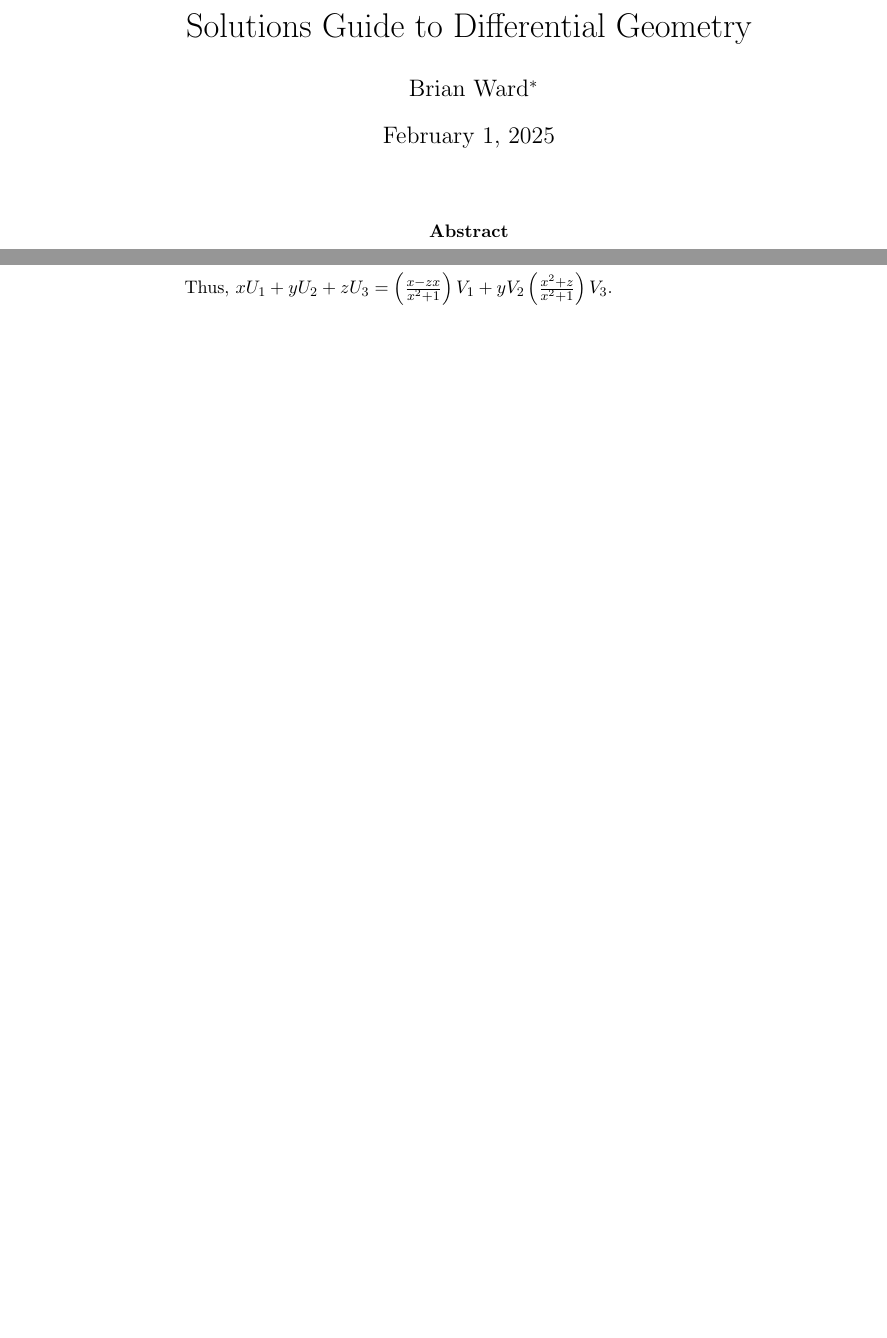
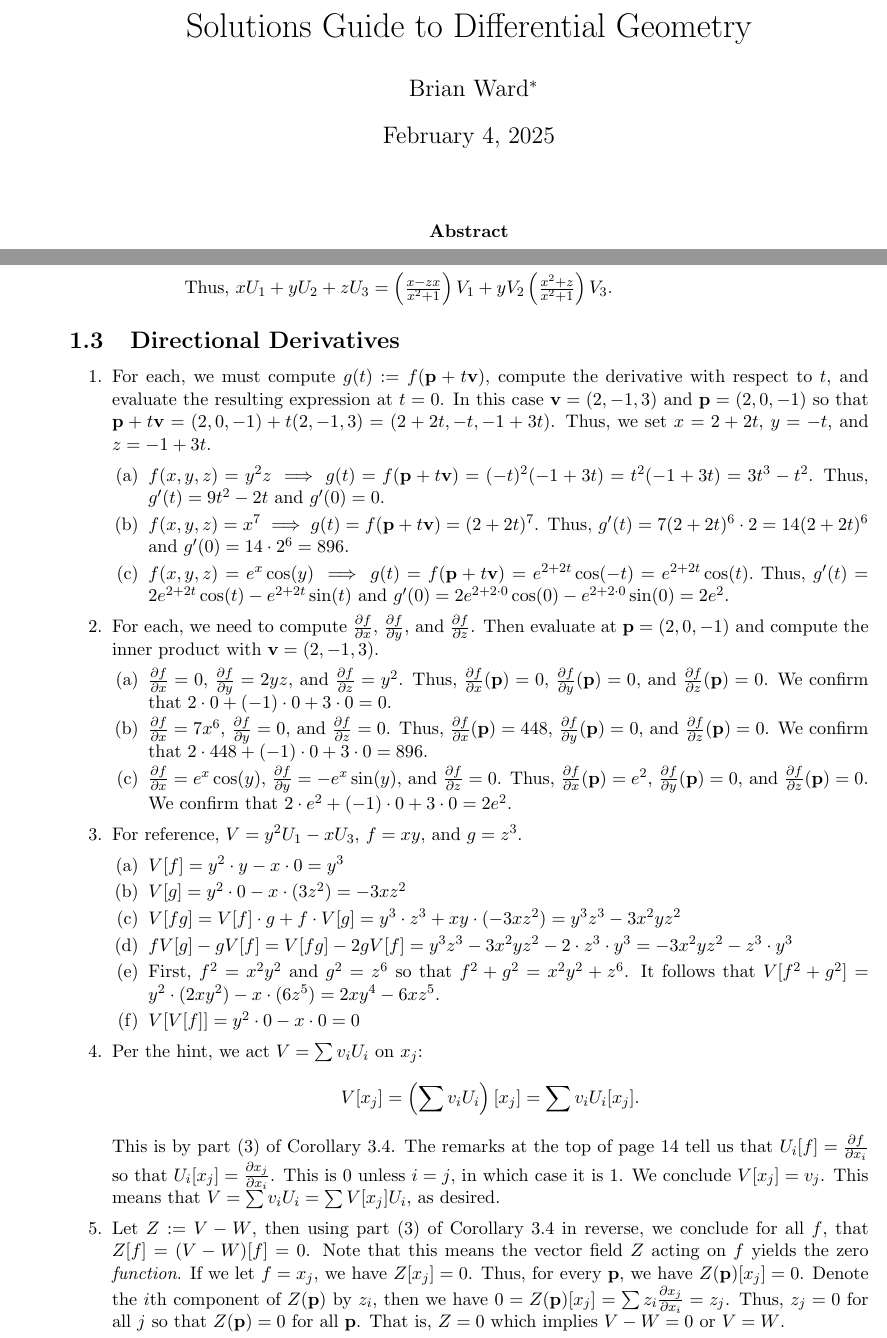
Before and after one commit to brianward92/Pure-Math, a LaTeX document (Differential-Geometry-O'Neill/diffgeo.tex): two parts of pages 1 and 4 of 4, joined at a grey line, cut so that both start at the same text, the shorter picture padded with empty space. The pictures show the PDF file Differential-Geometry-O'Neill/diffgeo.pdf that the author committed with the source.

Commit message:
feat: finish section 1.3 problems.

```diff
--- a/Differential-Geometry-O'Neill/diffgeo.tex
+++ b/Differential-Geometry-O'Neill/diffgeo.tex
@@ -96,6 +96,9 @@
 %\addtolength{\textheight}{4cm} \addtolength{\textwidth}{3.6cm}
 
 \newcommand{\ward}[1]{\textcolor{blue}{#1}}
+\newcommand{\dfdx}{\frac{\partial f}{\partial x}}
+\newcommand{\dfdy}{\frac{\partial f}{\partial y}}
+\newcommand{\dfdz}{\frac{\partial f}{\partial z}}
 
 \numberwithin{theorem}{section}
 \numberwithin{equation}{section}
@@ -207,4 +210,40 @@ if __name__ == "__main__":
 \end{enumerate}
 
 
+\subsection{Directional Derivatives}
+\begin{enumerate}
+	\item{For each, we must compute $g(t):=f(\textbf{p}+t\textbf{v})$, compute the derivative with respect to $t$, and evaluate the resulting expression at $t=0$. In this case $\textbf{v}=(2,-1,3)$ and $\textbf{p}=(2,0,-1)$ so that $\textbf{p}+t\textbf{v}=(2,0,-1)+t(2,-1,3)=(2+2t,-t,-1+3t)$. Thus, we set $x=2+2t$, $y=-t$, and $z=-1+3t$.
+		\begin{enumerate}
+			\item[(a)]{$f(x,y,z)=y^2z \implies g(t)=f(\textbf{p}+t\textbf{v})=(-t)^2(-1+3t)=t^2(-1+3t)=3t^3-t^2$. Thus, $g'(t)=9t^2-2t$ and $g'(0)=0$.}
+			\item[(b)]{$f(x,y,z)=x^7 \implies g(t)=f(\textbf{p}+t\textbf{v})=(2+2t)^7$. Thus, $g'(t)=7(2+2t)^6\cdot 2= 14(2+2t)^6$ and $g'(0)=14\cdot 2^6=896$.}
+			\item[(c)]{$f(x,y,z)=e^x\cos(y) \implies g(t)=f(\textbf{p}+t\textbf{v}) = e^{2+2t}\cos(-t)=e^{2+2t}\cos(t).$ Thus, $g'(t)=2e^{2+2t}\cos(t)-e^{2+2t}\sin(t)$ and $g'(0)=2e^{2+2\cdot 0}\cos(0)-e^{2+2\cdot 0}\sin(0)=2e^2$.}
+		\end{enumerate}
+	}
+	\item{For each, we need to compute $\dfdx$, $\dfdy$, and $\dfdz$. Then evaluate at $\textbf{p}=(2,0,-1)$ and compute the inner product with $\textbf{v}=(2,-1,3)$.
+		\begin{enumerate}
+			\item[(a)]{$\dfdx=0$, $\dfdy=2yz$, and $\dfdz=y^2$. Thus, $\dfdx(\textbf{p})=0$, $\dfdy(\textbf{p})=0$, and $\dfdz(\textbf{p})=0$. We confirm that $2 \cdot 0 + (-1) \cdot 0 + 3 \cdot 0 = 0$.}
+			\item[(b)]{$\dfdx=7x^6$, $\dfdy=0$, and $\dfdz=0$. Thus, $\dfdx(\textbf{p})=448$, $\dfdy(\textbf{p})=0$, and $\dfdz(\textbf{p})=0$. We confirm that $2 \cdot 448 + (-1) \cdot 0 + 3 \cdot 0 = 896$.}
+			\item[(c)]{$\dfdx=e^x\cos(y)$, $\dfdy=-e^x\sin(y)$, and $\dfdz=0$. Thus, $\dfdx(\textbf{p})=e^2$, $\dfdy(\textbf{p})=0$, and $\dfdz(\textbf{p})=0$. We confirm that $2 \cdot e^2 + (-1) \cdot 0 + 3 \cdot 0 = 2e^2$.}
+		\end{enumerate}
+	}
+	\item{For reference, $V=y^2U_1-xU_3$, $f=xy$, and $g=z^3$.
+		\begin{enumerate}
+			\item[(a)]{$V[f]=y^2\cdot y - x\cdot 0=y^3$}
+			\item[(b)]{$V[g]=y^2\cdot0-x\cdot(3z^2)=-3xz^2$}
+			\item[(c)]{$V[fg]=V[f]\cdot g + f\cdot V[g]=y^3\cdot z^3+xy\cdot(-3xz^2)=y^3z^3-3x^2yz^2$}
+			\item[(d)]{$fV[g]-gV[f]=V[fg]-2gV[f]=y^3z^3-3x^2yz^2-2\cdot z^3\cdot y^3 = -3x^2yz^2 - z^3\cdot y^3$}
+			\item[(e)]{First, $f^2=x^2y^2$ and $g^2=z^6$ so that $f^2+g^2=x^2y^2+z^6$. It follows that $V[f^2+g^2]=y^2\cdot(2xy^2)-x\cdot(6z^5)=2xy^4-6xz^5.$}
+			\item[(f)]{$V[V[f]]=y^2\cdot0-x\cdot0=0$}
+		\end{enumerate}
+	}
+	\item{Per the hint, we act $V=\sum v_i U_i$ on $x_j$:
+		\begin{align*}
+		V[x_j] = \left(\sum v_i U_i\right)[x_j] = \sum v_i U_i[x_j].
+		\end{align*}
+		This is by part (3) of Corollary 3.4. The remarks at the top of page 14 tell us that $U_i[f]=\frac{\partial f}{\partial x_i}$ so that $U_i[x_j]=\frac{\partial x_j}{\partial x_i}$. This is 0 unless $i=j$, in which case it is 1. We conclude $V[x_j] = v_j$. This means that $V=\sum v_i U_i=\sum V[x_j] U_i,$ as desired.
+	}
+	\item{Let $Z:=V-W$, then using part (3) of Corollary 3.4 in reverse, we conclude for all $f$, that $Z[f]=(V-W)[f]=0$. Note that this means the vector field $Z$ acting on $f$ yields the zero \emph{function}. If we let $f=x_j$, we have $Z[x_j]=0$. Thus, for every \textbf{p}, we have $Z(\textbf{p})[x_j]=0$. Denote the $i$th component of $Z(\textbf{p})$ by $z_i$, then we have $0=Z(\textbf{p})[x_j]=\sum z_i \frac{\partial x_j}{\partial x_i} = z_j$. Thus, $z_j=0$ for all $j$ so that $Z(\textbf{p})=0$ for all \textbf{p}. That is, $Z=0$ which implies $V-W=0$ or $V=W$.}
+\end{enumerate}
+
+
 \end{document}
```
Also changed, not shown: Differential-Geometry-O'Neill/diffgeo.pdf.
